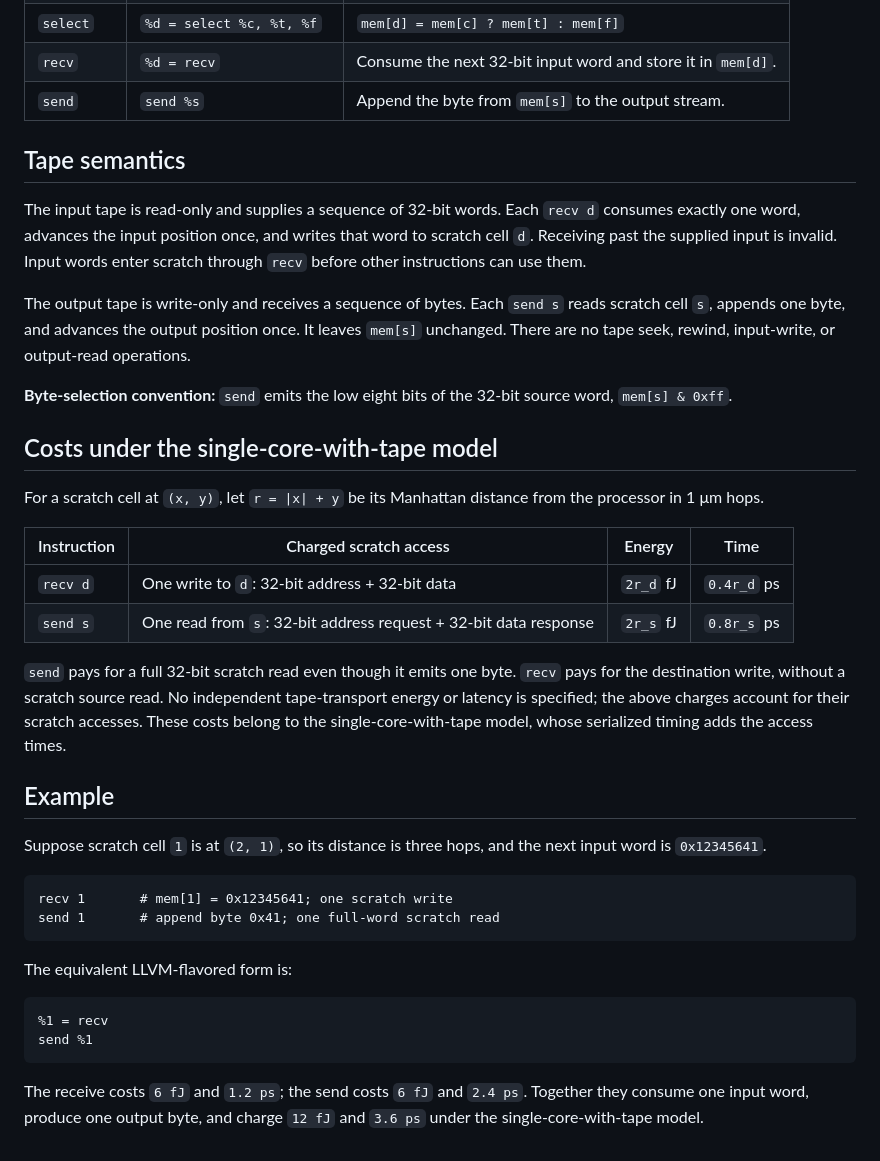
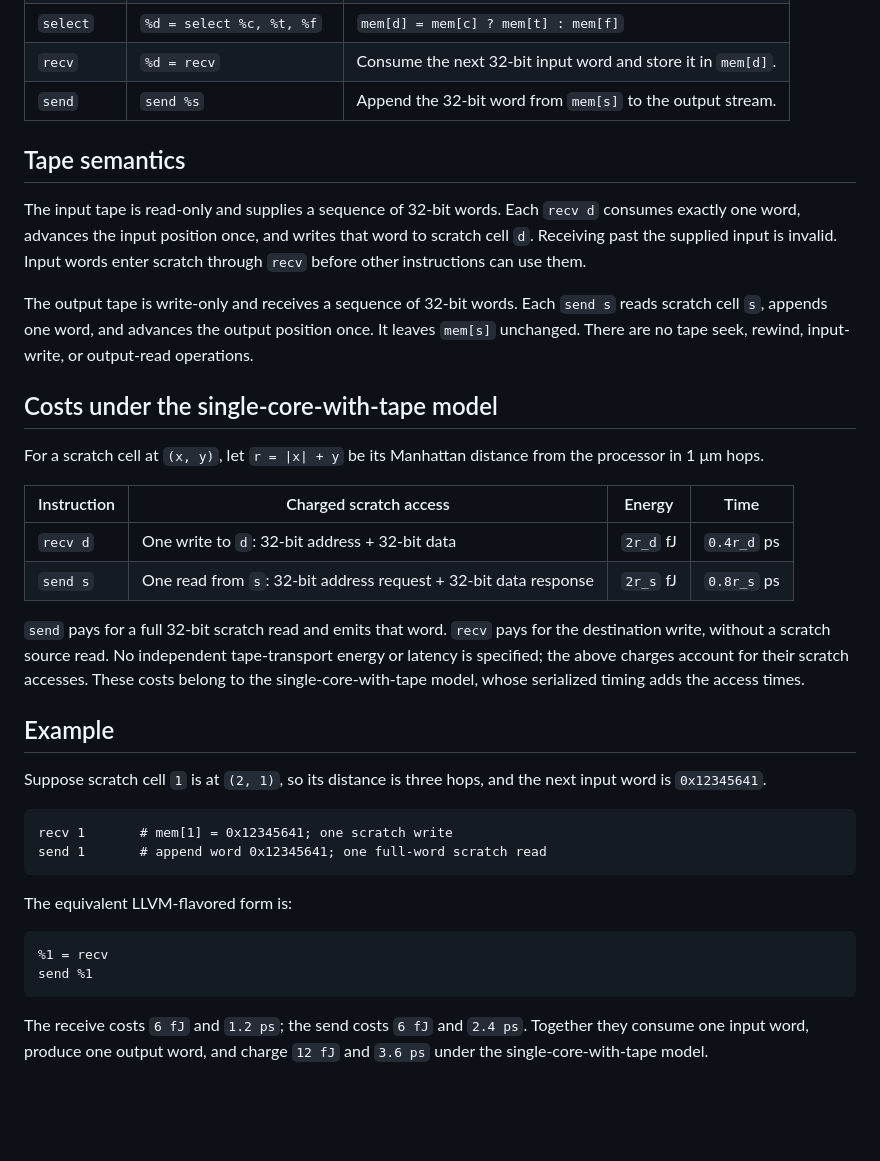
Before and after one commit to cybertronai/simplified-dally-model, a Markdown page: instruction-sets/v4/README.md, the part around the change. GitHub-like rendering; blank space fills up the shorter version.

Commit message:
Make both tape operations transfer 32-bit words

````diff
--- a/instruction-sets/v4/README.md
+++ b/instruction-sets/v4/README.md
@@ -33,7 +33,7 @@ addresses, respectively. They are equivalent to `%d = recv` and `send %s`.
 | `cmp` | `%d = cmp %a, %b, <pred>` | `mem[d] = (mem[a] <pred> mem[b]) ? 1 : 0` |
 | `select` | `%d = select %c, %t, %f` | `mem[d] = mem[c] ? mem[t] : mem[f]` |
 | `recv` | `%d = recv` | Consume the next 32-bit input word and store it in `mem[d]`. |
-| `send` | `send %s` | Append the byte from `mem[s]` to the output stream. |
+| `send` | `send %s` | Append the 32-bit word from `mem[s]` to the output stream. |
 
 ## Tape semantics
 
@@ -43,13 +43,10 @@ writes that word to scratch cell `d`. Receiving past the supplied input is
 invalid. Input words enter scratch through `recv` before other instructions
 can use them.
 
-The output tape is write-only and receives a sequence of bytes. Each
-`send s` reads scratch cell `s`, appends one byte, and advances the output
+The output tape is write-only and receives a sequence of 32-bit words. Each
+`send s` reads scratch cell `s`, appends one word, and advances the output
 position once. It leaves `mem[s]` unchanged. There are no tape seek,
 rewind, input-write, or output-read operations.
-
-**Byte-selection convention:** `send` emits the low eight bits of the
-32-bit source word, `mem[s] & 0xff`.
 
 ## Costs under the single-core-with-tape model
 
@@ -61,7 +58,7 @@ from the processor in 1 μm hops.
 | `recv d` | One write to `d`: 32-bit address + 32-bit data | `2r_d` fJ | `0.4r_d` ps |
 | `send s` | One read from `s`: 32-bit address request + 32-bit data response | `2r_s` fJ | `0.8r_s` ps |
 
-`send` pays for a full 32-bit scratch read even though it emits one byte.
+`send` pays for a full 32-bit scratch read and emits that word.
 `recv` pays for the destination write, without a scratch source read.
 No independent tape-transport energy or latency is specified; the above
 charges account for their scratch accesses. These costs belong to the
@@ -74,7 +71,7 @@ and the next input word is `0x12345641`.
 
 ```text
 recv 1       # mem[1] = 0x12345641; one scratch write
-send 1       # append byte 0x41; one full-word scratch read
+send 1       # append word 0x12345641; one full-word scratch read
 ```
 
 The equivalent LLVM-flavored form is:
@@ -85,5 +82,5 @@ send %1
 ```
 
 The receive costs `6 fJ` and `1.2 ps`; the send costs `6 fJ` and `2.4 ps`.
-Together they consume one input word, produce one output byte, and charge
+Together they consume one input word, produce one output word, and charge
 `12 fJ` and `3.6 ps` under the single-core-with-tape model.
````
Also changed, not shown: models/single-core-with-tape/README.md (+6 -7 lines).
